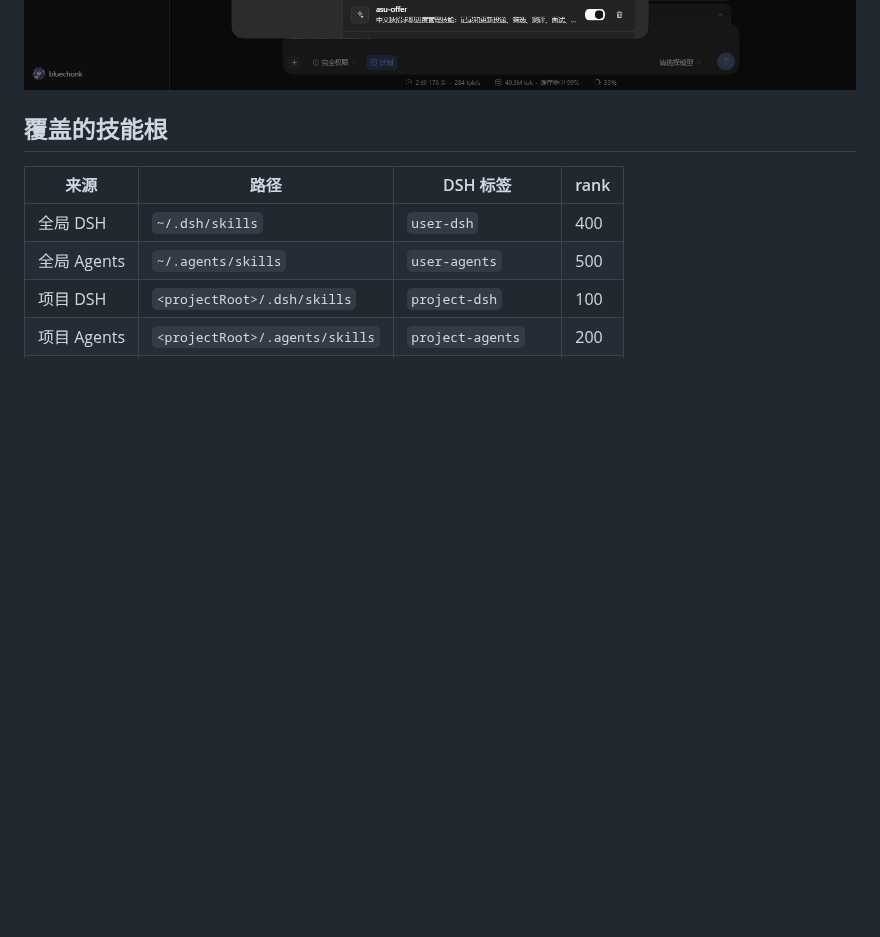
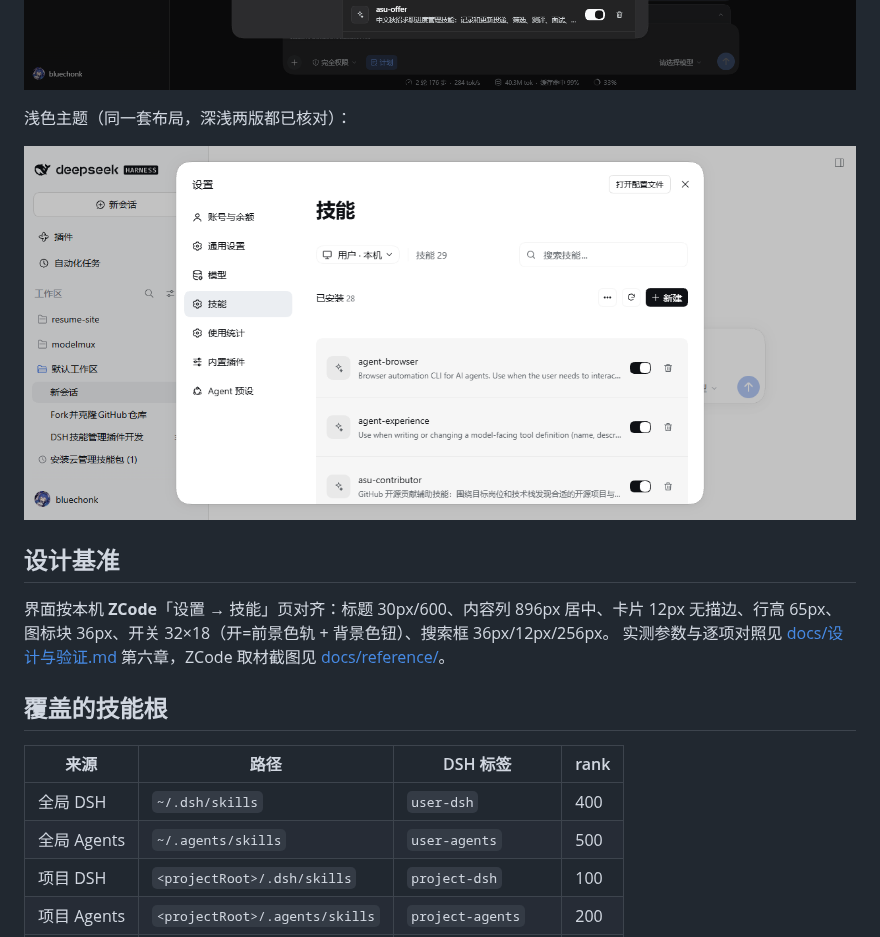
Before and after one commit to bluechonk/dsh-skills-manager, a Markdown page: README.md, the part around one of its changes. GitHub-like rendering; pictures changed too: docs/images/06-浅色主题.png (added); blank space fills up the shorter version.

```diff
--- a/README.md
+++ b/README.md
@@ -40,6 +40,15 @@ DeepSeek Harness 插件：在**设置页「模型」正下方**新增「技能
 作用域下拉：
 
 ![作用域下拉](docs/images/05-作用域下拉.png)
+
+浅色主题（同一套布局，深浅两版都已核对）：
+
+![浅色主题](docs/images/06-浅色主题.png)
+
+## 设计基准
+
+界面按本机 **ZCode**「设置 → 技能」页对齐：标题 30px/600、内容列 896px 居中、卡片 12px 无描边、行高 65px、图标块 36px、开关 32×18（开=前景色轨 + 背景色钮）、搜索框 36px/12px/256px。
+实测参数与逐项对照见 [docs/设计与验证.md](docs/设计与验证.md) 第六章，ZCode 取材截图见 [docs/reference/](docs/reference/)。
 
 ## 覆盖的技能根
 
```
Also changed, not shown: other parts of README.md (+1 -1 lines), CHANGELOG.md (+15 -0 lines), docs/设计与验证.md (+44 -1 lines), docs/images/01-设置页技能分区.png, docs/images/02-技能详情弹窗.png, docs/reference/ZCode-技能详情弹窗.png (added), docs/reference/ZCode-技能页-浅色.png (added), docs/reference/ZCode-技能页-深色.png (added), 1 other file.
